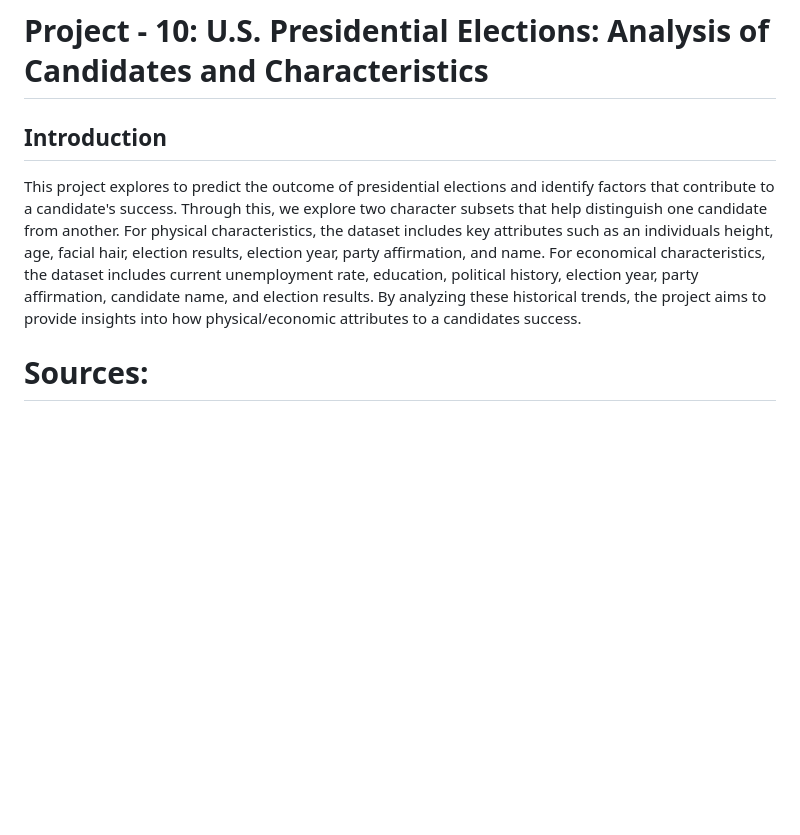
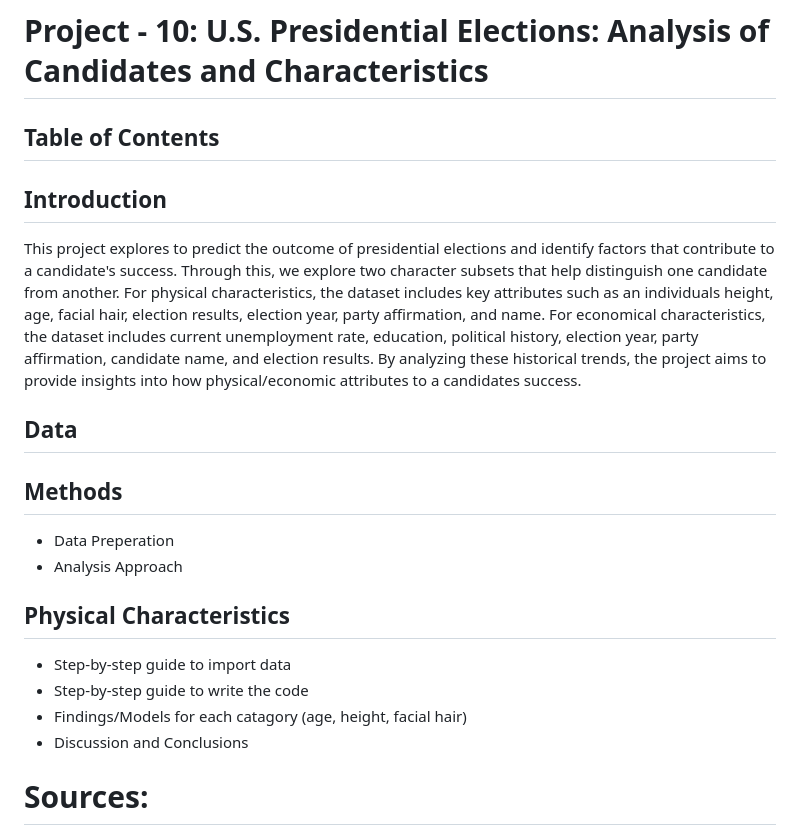
Before and after one commit to dsci445-csu/project-10, a Markdown page: README.md, the part around the change. Rendered like a GitHub page; blank space fills up the shorter version.

```diff
--- a/README.md
+++ b/README.md
@@ -1,10 +1,23 @@
 # Project - 10: U.S. Presidential Elections: Analysis of Candidates and Characteristics
+
+## Table of Contents
 
 ## Introduction
 
 This project explores to predict the outcome of presidential elections and identify factors that contribute to a candidate's success. Through this, we explore two character subsets that help distinguish one candidate from another. For physical characteristics, the dataset includes key attributes such as an individuals height, age, facial hair, election results, election year, party affirmation, and name. For economical characteristics, the dataset includes current unemployment rate, education, political history, election year, party affirmation, candidate name, and election results. By analyzing these historical trends, the project aims to provide insights into how physical/economic attributes to a candidates success.
 
+## Data
 
+## Methods
+* Data Preperation
+* Analysis Approach
+
+## Physical Characteristics
+
+* Step-by-step guide to import data
+* Step-by-step guide to write the code
+* Findings/Models for each catagory (age, height, facial hair)
+* Discussion and Conclusions
 
 
 # Sources:
```
